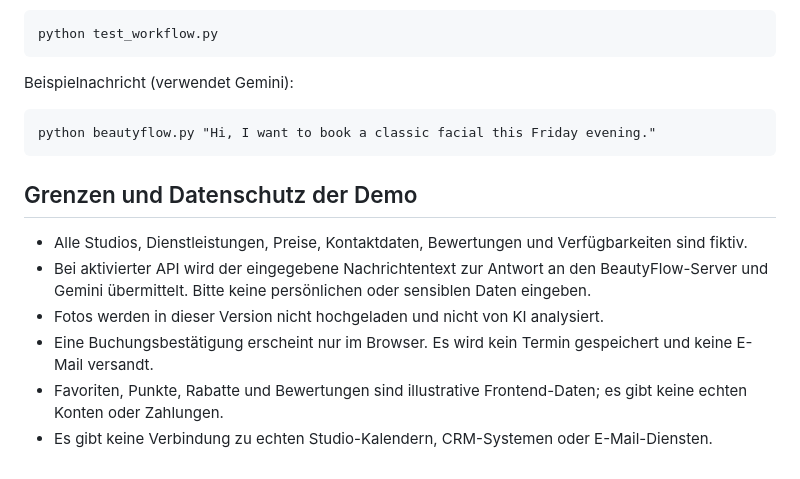
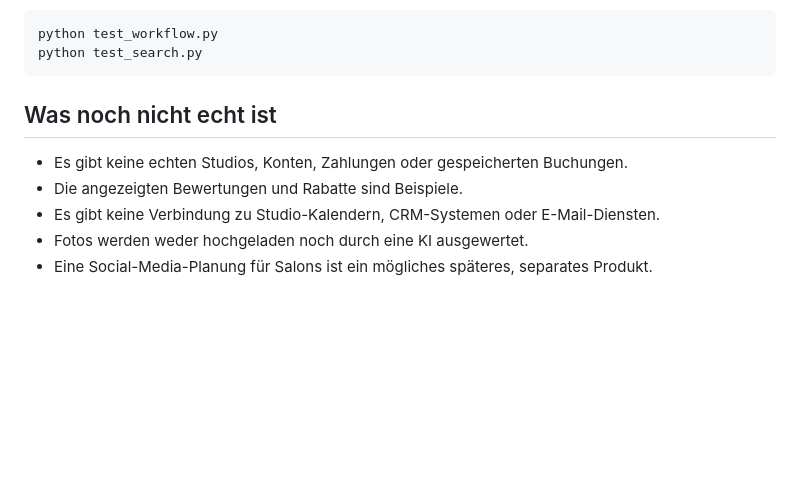
Before and after one commit to alexandragoia/beautyflow, a Markdown page: README.md, the part around one of its changes. Rendered like a GitHub page; blank space fills up the shorter version.

````diff
--- a/README.md
+++ b/README.md
@@ -67,19 +65,13 @@ Offline-Prüfungen für diesen Workflow ausführen:
 
 ```text
 python test_workflow.py
+python test_search.py
 ```
 
-Beispielnachricht (verwendet Gemini):
+## Was noch nicht echt ist
 
-```text
-python beautyflow.py "Hi, I want to book a classic facial this Friday evening."
-```
-
-## Grenzen und Datenschutz der Demo
-
-- Alle Studios, Dienstleistungen, Preise, Kontaktdaten, Bewertungen und Verfügbarkeiten sind fiktiv.
-- Bei aktivierter API wird der eingegebene Nachrichtentext zur Antwort an den BeautyFlow-Server und Gemini übermittelt. Bitte keine persönlichen oder sensiblen Daten eingeben.
-- Fotos werden in dieser Version nicht hochgeladen und nicht von KI analysiert.
-- Eine Buchungsbestätigung erscheint nur im Browser. Es wird kein Termin gespeichert und keine E-Mail versandt.
-- Favoriten, Punkte, Rabatte und Bewertungen sind illustrative Frontend-Daten; es gibt keine echten Konten oder Zahlungen.
-- Es gibt keine Verbindung zu echten Studio-Kalendern, CRM-Systemen oder E-Mail-Diensten.
+- Es gibt keine echten Studios, Konten, Zahlungen oder gespeicherten Buchungen.
+- Die angezeigten Bewertungen und Rabatte sind Beispiele.
+- Es gibt keine Verbindung zu Studio-Kalendern, CRM-Systemen oder E-Mail-Diensten.
+- Fotos werden weder hochgeladen noch durch eine KI ausgewertet.
+- Eine Social-Media-Planung für Salons ist ein mögliches späteres, separates Produkt.
````
Also changed, not shown: other parts of README.md (+31 -33 lines).
